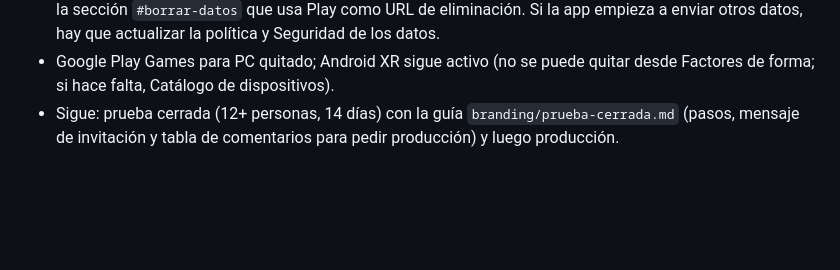
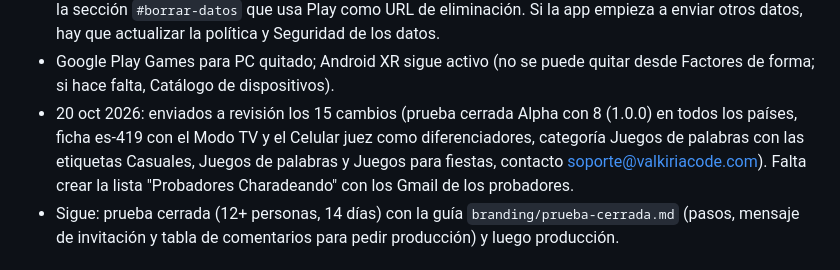
Before and after one commit to juancamilosal/charadeando_app, a Markdown page: CLAUDE.md, the part around the change. GitHub-like rendering; blank space fills up the shorter version.

Commit message:
CLAUDE.md: prueba cerrada enviada a revisión
Co-Authored-By: Claude Opus 5.5 <noreply@anthropic.com>
Claude-Session: https://claude.ai/code/session_0164DQx3HYHXmjCdbcDvDX4q

```diff
--- a/CLAUDE.md
+++ b/CLAUDE.md
@@ -49,6 +49,12 @@ detalles de cada parte están en `README.md`, `server/README.md` y
   Seguridad de los datos.
 - Google Play Games para PC quitado; Android XR sigue activo (no se puede
   quitar desde Factores de forma; si hace falta, Catálogo de dispositivos).
+- 20 oct 2026: enviados a revisión los 15 cambios (prueba cerrada Alpha
+  con 8 (1.0.0) en todos los países, ficha es-419 con el Modo TV y el
+  Celular juez como diferenciadores, categoría Juegos de palabras con las
+  etiquetas Casuales, Juegos de palabras y Juegos para fiestas, contacto
+  soporte@valkiriacode.com). Falta crear la lista "Probadores Charadeando"
+  con los Gmail de los probadores.
 - Sigue: prueba cerrada (12+ personas, 14 días) con la guía
   `branding/prueba-cerrada.md` (pasos, mensaje de invitación y tabla de
   comentarios para pedir producción) y luego producción.
```
